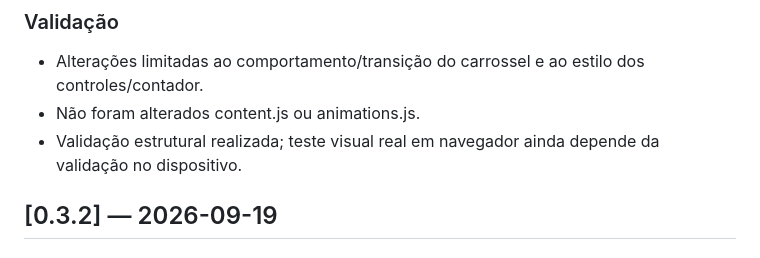
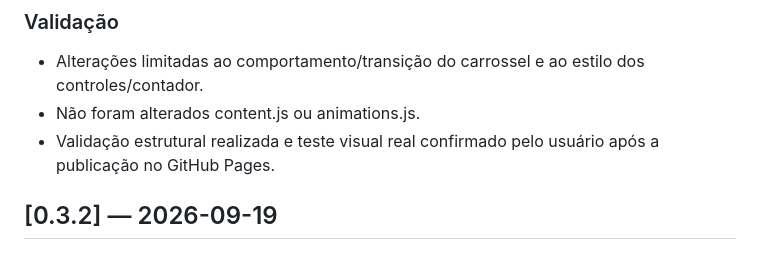
Before and after one commit to CharlysonFernades/aniversario-namorada, a Markdown page: docs/CHANGELOG.md, the part around the change. Rendered like a GitHub page.

Commit message:
Document visual validation of memory carousel refinements

```diff
--- a/docs/CHANGELOG.md
+++ b/docs/CHANGELOG.md
@@ -19,7 +19,7 @@
 ### Validação
 - Alterações limitadas ao comportamento/transição do carrossel e ao estilo dos controles/contador.
 - Não foram alterados content.js ou animations.js.
-- Validação estrutural realizada; teste visual real em navegador ainda depende da validação no dispositivo.
+- Validação estrutural realizada e teste visual real confirmado pelo usuário após a publicação no GitHub Pages.
 
 
 ## [0.3.2] — 2026-09-19
```
